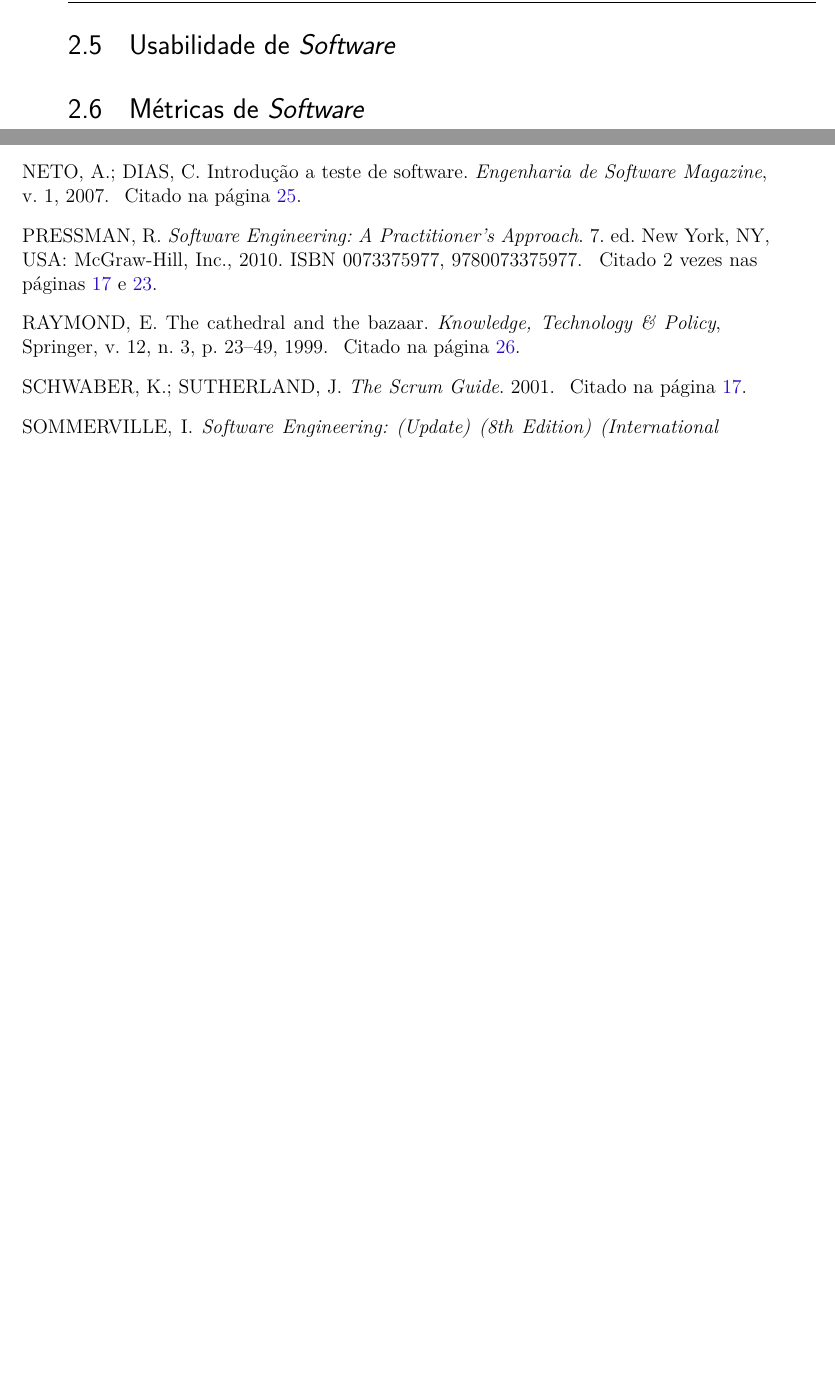
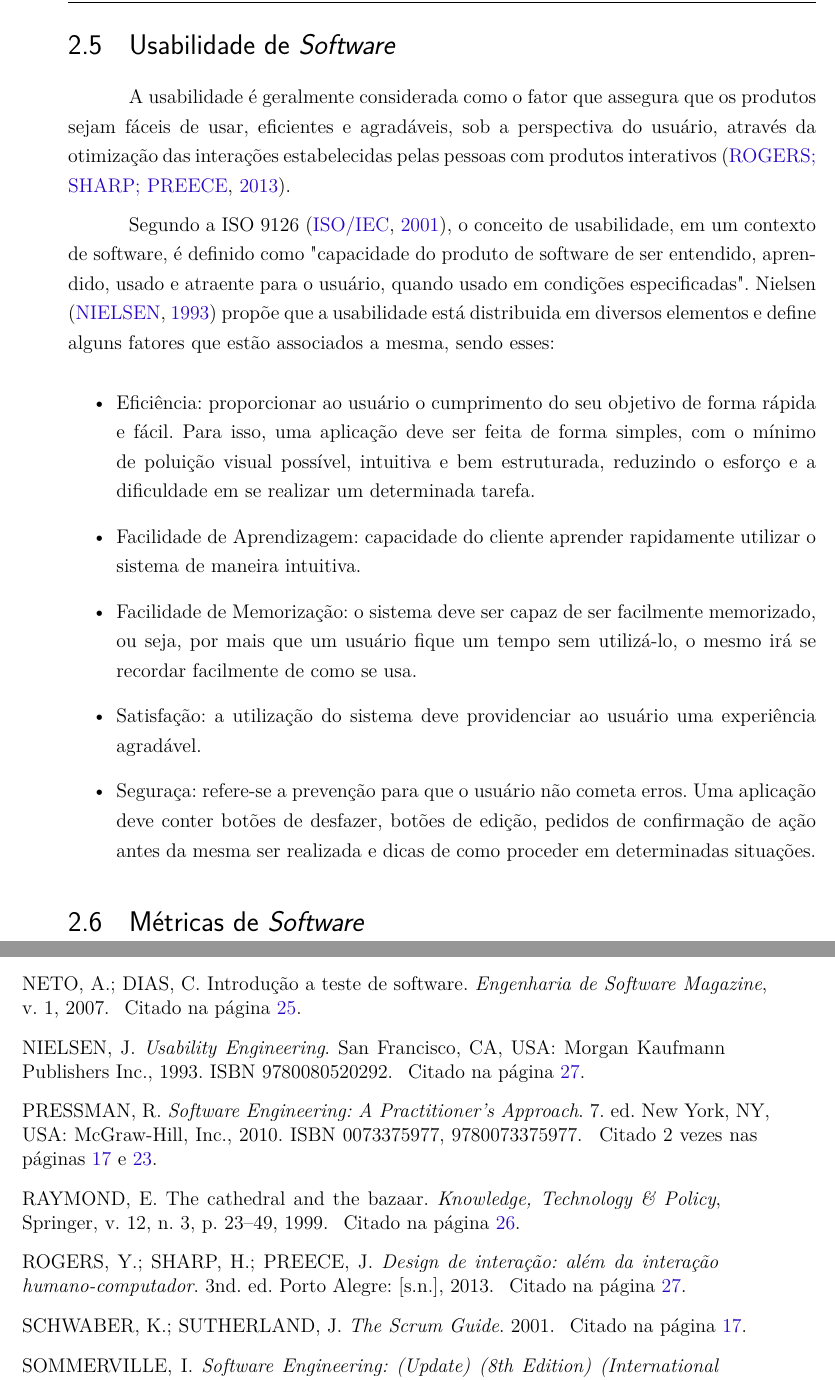
Before and after one commit to brenddongontijo/tcc_1, a LaTeX thesis (tcc.tex, which reads editaveis/metodologia.tex): two parts of pages 29 and 36 of 36, joined at a grey line, cut so that both start at the same text, the shorter picture padded with empty space. Compiled offline with pdfLaTeX.

Commit message:
Adicionado topico usabilidade de software

```diff
--- a/editaveis/metodologia.tex
+++ b/editaveis/metodologia.tex
@@ -143,5 +143,19 @@ Em comparação ao software restrito, o software livre apresenta algumas vantage
 Raymond \cite{raymond1999}, observando o modelo de desenvolvimento do Linux, percebeu que o compartilhamento de código possivelmente melhoraria a qualidade final de uma aplicação, uma vez que uma quantidade grande de desenvolvedores, com diferentes habilidades e conhecimentos, conseguem propor melhorias e consertar \textit{bugs} em uma pequena quantidade de tempo \cite{meirelles2013}.
 
 \section{Usabilidade de \textit{Software}}
+A usabilidade é geralmente considerada como o fator que assegura que
+os produtos sejam fáceis de usar, eficientes e agradáveis, sob a
+perspectiva do usuário, através da otimização das interações
+estabelecidas pelas pessoas com produtos interativos \cite{rogers_2013}.
+
+Segundo a ISO 9126 \cite{iso9126}, o conceito de usabilidade, em um contexto de software, é definido como "capacidade do produto de software de ser entendido, aprendido, usado e atraente para o usuário, quando usado em condições especificadas". Nielsen \cite{nielsen_1994} propõe que a usabilidade está distribuida em diversos elementos e define alguns fatores que estão associados a mesma, sendo esses:
+
+\begin{itemize}
+    \item Eficiência: proporcionar ao usuário o cumprimento do seu objetivo de forma rápida e fácil. Para isso, uma aplicação deve ser feita de forma simples, com o mínimo de poluição visual possível, intuitiva e bem estruturada, reduzindo o esforço e a dificuldade em se realizar um determinada tarefa.
+    \item Facilidade de Aprendizagem: capacidade do cliente aprender rapidamente utilizar o sistema de maneira intuitiva.
+    \item Facilidade de Memorização: o sistema deve ser capaz de ser facilmente memorizado, ou seja, por mais que um usuário fique um tempo sem utilizá-lo, o mesmo irá se recordar facilmente de como se usa.
+    \item Satisfação: a utilização do sistema deve providenciar ao usuário uma experiência agradável.
+    \item Seguraça: refere-se a prevenção para que o usuário não cometa erros. Uma aplicação deve conter botões de desfazer, botões de edição, pedidos de confirmação de ação antes da mesma ser realizada e dicas de como proceder em determinadas situações.
+\end{itemize}
 
 \section{Métricas de \textit{Software}}
```
Also changed, not shown: bibliografia.bib (+26 -0 lines).
